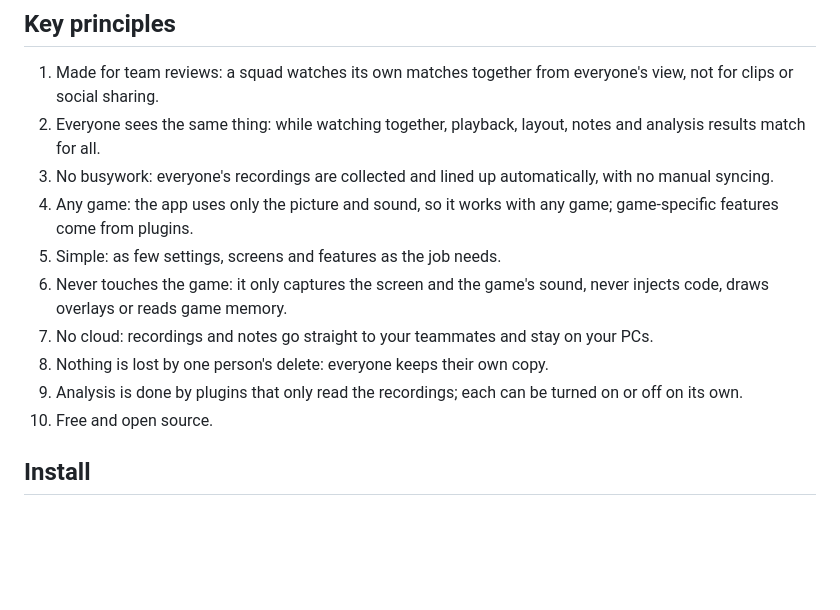
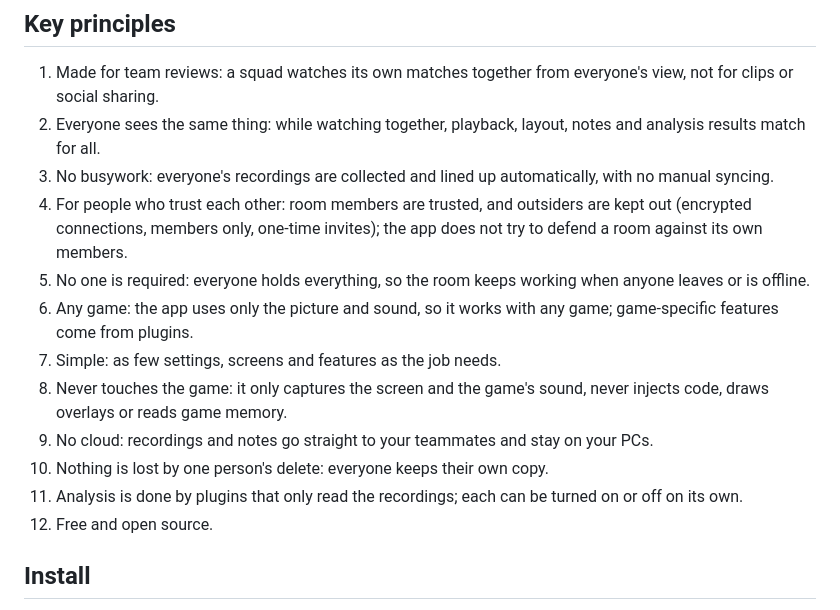
Before and after one commit to hrs23/ez-hanseikai, a Markdown page: README.md, the part around the change. Rendered like a GitHub page; blank space fills up the shorter version.

Commit message:
Add the trust and no-one-required principles
Co-Authored-By: Claude Opus 5.5 <noreply@anthropic.com>

```diff
--- a/README.md
+++ b/README.md
@@ -11,13 +11,15 @@ Work in progress. See [the design](docs/design.md).
 1. Made for team reviews: a squad watches its own matches together from everyone's view, not for clips or social sharing.
 2. Everyone sees the same thing: while watching together, playback, layout, notes and analysis results match for all.
 3. No busywork: everyone's recordings are collected and lined up automatically, with no manual syncing.
-4. Any game: the app uses only the picture and sound, so it works with any game; game-specific features come from plugins.
-5. Simple: as few settings, screens and features as the job needs.
-6. Never touches the game: it only captures the screen and the game's sound, never injects code, draws overlays or reads game memory.
-7. No cloud: recordings and notes go straight to your teammates and stay on your PCs.
-8. Nothing is lost by one person's delete: everyone keeps their own copy.
-9. Analysis is done by plugins that only read the recordings; each can be turned on or off on its own.
-10. Free and open source.
+4. For people who trust each other: room members are trusted, and outsiders are kept out (encrypted connections, members only, one-time invites); the app does not try to defend a room against its own members.
+5. No one is required: everyone holds everything, so the room keeps working when anyone leaves or is offline.
+6. Any game: the app uses only the picture and sound, so it works with any game; game-specific features come from plugins.
+7. Simple: as few settings, screens and features as the job needs.
+8. Never touches the game: it only captures the screen and the game's sound, never injects code, draws overlays or reads game memory.
+9. No cloud: recordings and notes go straight to your teammates and stay on your PCs.
+10. Nothing is lost by one person's delete: everyone keeps their own copy.
+11. Analysis is done by plugins that only read the recordings; each can be turned on or off on its own.
+12. Free and open source.
 
 ## Install
 
```
